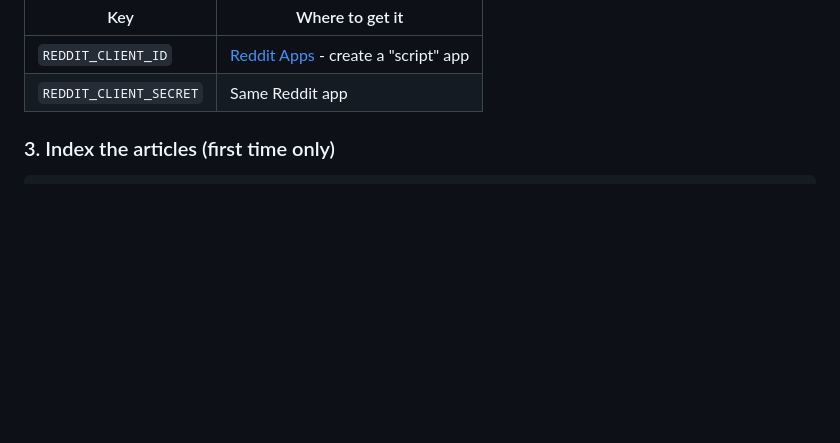
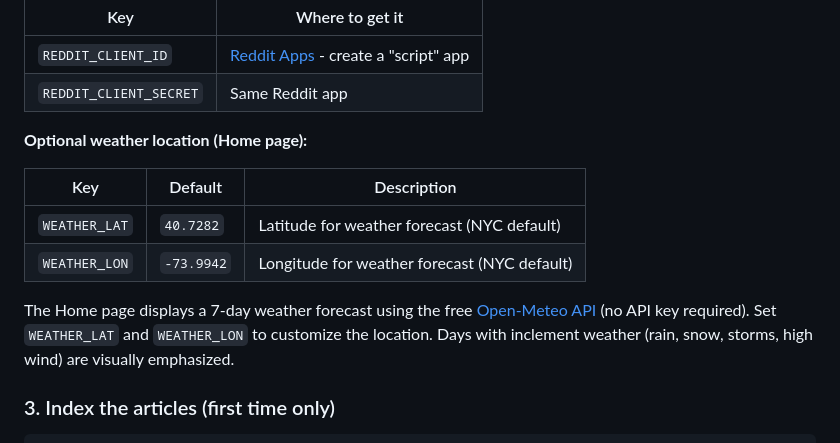
Before and after one commit to sethweiland/memes, a Markdown page: README.md, the part around the change. Drawn GitHub-style; blank space fills up the shorter version.

Commit message:
Document weather widget configuration in README
Co-authored-by: Seth Weiland <sethisaacweiland@gmail.com>

```diff
--- a/README.md
+++ b/README.md
@@ -86,6 +86,15 @@ cp .env.example .env
 |-----|-----------------|
 | `REDDIT_CLIENT_ID` | [Reddit Apps](https://www.reddit.com/prefs/apps) - create a "script" app |
 | `REDDIT_CLIENT_SECRET` | Same Reddit app |
+
+**Optional weather location (Home page):**
+
+| Key | Default | Description |
+|-----|---------|-------------|
+| `WEATHER_LAT` | `40.7282` | Latitude for weather forecast (NYC default) |
+| `WEATHER_LON` | `-73.9942` | Longitude for weather forecast (NYC default) |
+
+The Home page displays a 7-day weather forecast using the free [Open-Meteo API](https://open-meteo.com/) (no API key required). Set `WEATHER_LAT` and `WEATHER_LON` to customize the location. Days with inclement weather (rain, snow, storms, high wind) are visually emphasized.
 
 ### 3. Index the articles (first time only)
 
```
